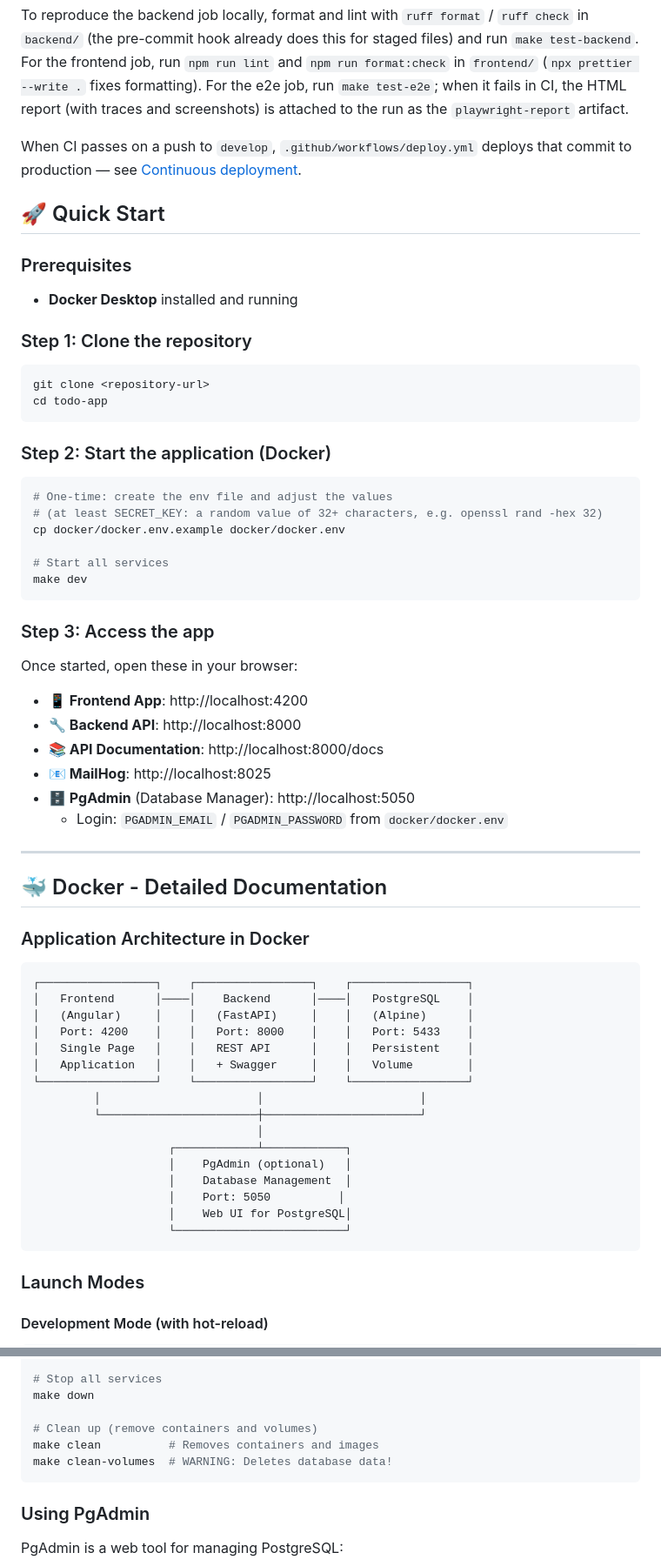
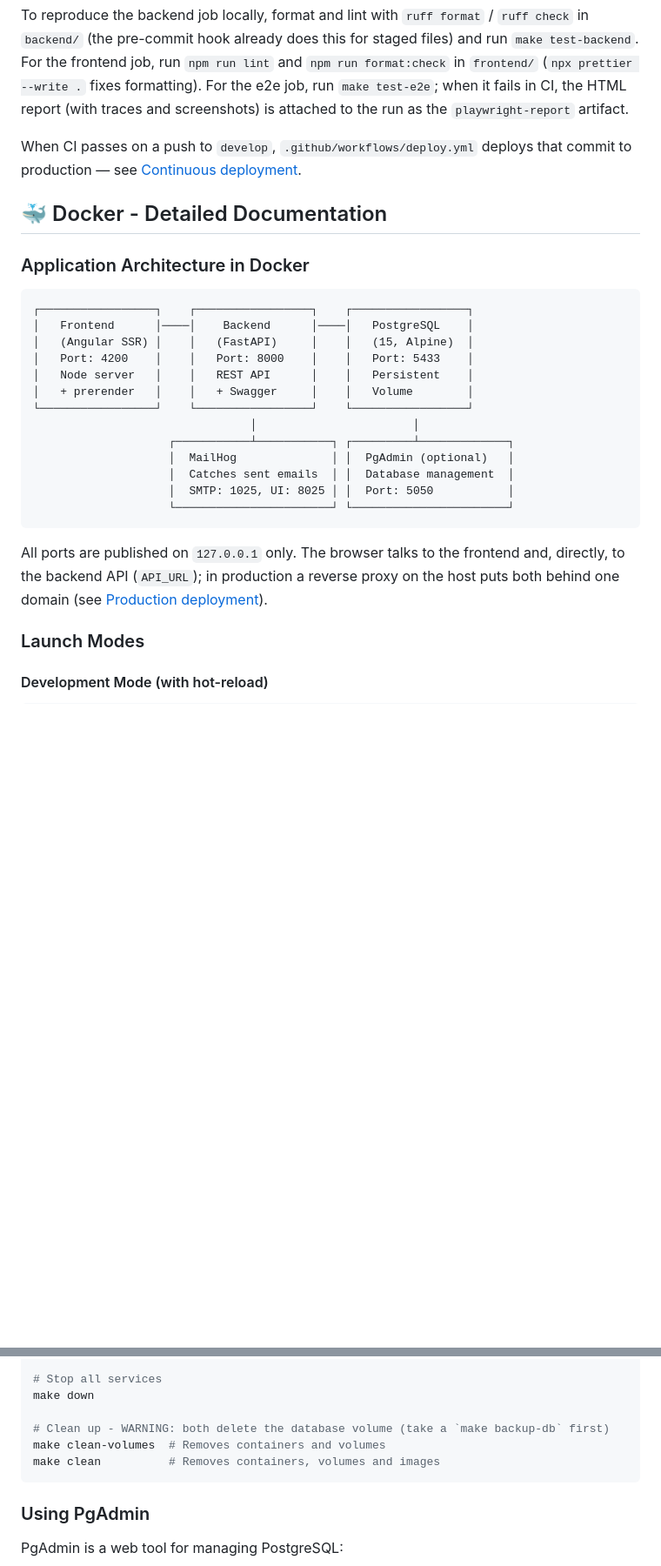
Before and after one commit to agencik007/todo-app, a Markdown page: README.md, 2 parts joined by grey strips. Shown at 87% size. Drawn GitHub-style; blank space fills up the shorter version.

````diff
--- a/README.md
+++ b/README.md
@@ -373,43 +391,6 @@ To reproduce the backend job locally, format and lint with `ruff format` / `ruff
 
 When CI passes on a push to `develop`, `.github/workflows/deploy.yml` deploys that commit to production — see [Continuous deployment](#continuous-deployment-github-actions).
 
-## 🚀 Quick Start
-
-### Prerequisites
-
-- **Docker Desktop** installed and running
-
-### Step 1: Clone the repository
-
-```bash
-git clone <repository-url>
-cd todo-app
-```
-
-### Step 2: Start the application (Docker)
-
-```bash
-# One-time: create the env file and adjust the values
-# (at least SECRET_KEY: a random value of 32+ characters, e.g. openssl rand -hex 32)
-cp docker/docker.env.example docker/docker.env
-
-# Start all services
-make dev
-```
-
-### Step 3: Access the app
-
-Once started, open these in your browser:
-
-- **📱 Frontend App**: http://localhost:4200
-- **🔧 Backend API**: http://localhost:8000
-- **📚 API Documentation**: http://localhost:8000/docs
-- **📧 MailHog**: http://localhost:8025
-- **🗄️ PgAdmin** (Database Manager): http://localhost:5050
-  - Login: `PGADMIN_EMAIL` / `PGADMIN_PASSWORD` from `docker/docker.env`
-
----
-
 ## 🐳 Docker - Detailed Documentation
 
 ### Application Architecture in Docker
@@ -417,21 +398,20 @@ Once started, open these in your browser:
 ```
 ┌─────────────────┐    ┌─────────────────┐    ┌─────────────────┐
 │   Frontend      │────│    Backend      │────│   PostgreSQL    │
-│   (Angular)     │    │   (FastAPI)     │    │   (Alpine)      │
+│   (Angular SSR) │    │   (FastAPI)     │    │   (15, Alpine)  │
 │   Port: 4200    │    │   Port: 8000    │    │   Port: 5433    │
-│   Single Page   │    │   REST API      │    │   Persistent    │
-│   Application   │    │   + Swagger     │    │   Volume        │
+│   Node server   │    │   REST API      │    │   Persistent    │
+│   + prerender   │    │   + Swagger     │    │   Volume        │
 └─────────────────┘    └─────────────────┘    └─────────────────┘
-         │                       │                       │
-         └───────────────────────┼───────────────────────┘
-                                 │
-                    ┌────────────┴────────────┐
-                    │    PgAdmin (optional)   │
-                    │    Database Management  │
-                    │    Port: 5050          │
-                    │    Web UI for PostgreSQL│
-                    └─────────────────────────┘
+                                │                       │
+                    ┌───────────┴───────────┐ ┌─────────┴─────────────┐
+                    │  MailHog              │ │  PgAdmin (optional)   │
+                    │  Catches sent emails  │ │  Database management  │
+                    │  SMTP: 1025, UI: 8025 │ │  Port: 5050           │
+                    └───────────────────────┘ └───────────────────────┘
 ```
+
+All ports are published on `127.0.0.1` only. The browser talks to the frontend and, directly, to the backend API (`API_URL`); in production a reverse proxy on the host puts both behind one domain (see [Production deployment](#production-deployment)).
 
 ### Launch Modes
 
@@ -488,9 +468,9 @@ make restart
 # Stop all services
 make down
 
-# Clean up (remove containers and volumes)
-make clean          # Removes containers and images
-make clean-volumes  # WARNING: Deletes database data!
+# Clean up - WARNING: both delete the database volume (take a `make backup-db` first)
+make clean-volumes  # Removes containers and volumes
+make clean          # Removes containers, volumes and images
 ```
 
 ### Using PgAdmin
````
Also changed, not shown: other parts of README.md (+90 -45 lines).
